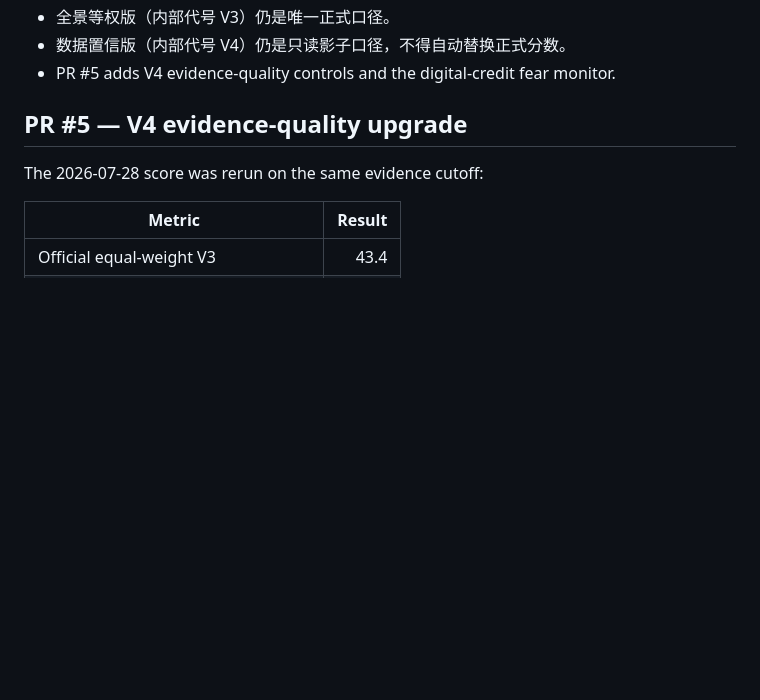
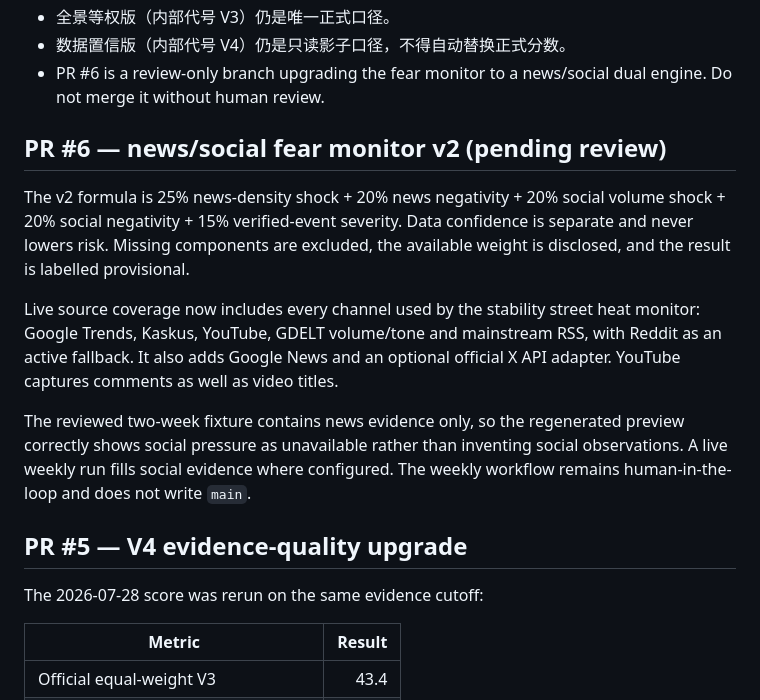
Before and after one commit to The-Wage-Slaves/indonesia-credit-and-social-tracker, a Markdown page: HANDOFF.md, the part around one of its changes. Drawn GitHub-style; blank space fills up the shorter version.

Commit message:
credit fear v2: update HANDOFF.md

```diff
--- a/HANDOFF.md
+++ b/HANDOFF.md
@@ -9,6 +9,24 @@ Last updated: 2026-07-28
 - 全景等权版（内部代号 V3）仍是唯一正式口径。
 - 数据置信版（内部代号 V4）仍是只读影子口径，不得自动替换正式分数。
-- PR #5 adds V4 evidence-quality controls and the digital-credit fear monitor.
+- PR #6 is a review-only branch upgrading the fear monitor to a news/social
+  dual engine. Do not merge it without human review.
+
+## PR #6 — news/social fear monitor v2 (pending review)
+
+The v2 formula is 25% news-density shock + 20% news negativity + 20% social
+volume shock + 20% social negativity + 15% verified-event severity. Data
+confidence is separate and never lowers risk. Missing components are excluded,
+the available weight is disclosed, and the result is labelled provisional.
+
+Live source coverage now includes every channel used by the stability street
+heat monitor: Google Trends, Kaskus, YouTube, GDELT volume/tone and mainstream
+RSS, with Reddit as an active fallback. It also adds Google News and an optional
+official X API adapter. YouTube captures comments as well as video titles.
+
+The reviewed two-week fixture contains news evidence only, so the regenerated
+preview correctly shows social pressure as unavailable rather than inventing
+social observations. A live weekly run fills social evidence where configured.
+The weekly workflow remains human-in-the-loop and does not write `main`.
 
 ## PR #5 — V4 evidence-quality upgrade
 
```
Also changed, not shown: other parts of HANDOFF.md (+1 -1 lines).
